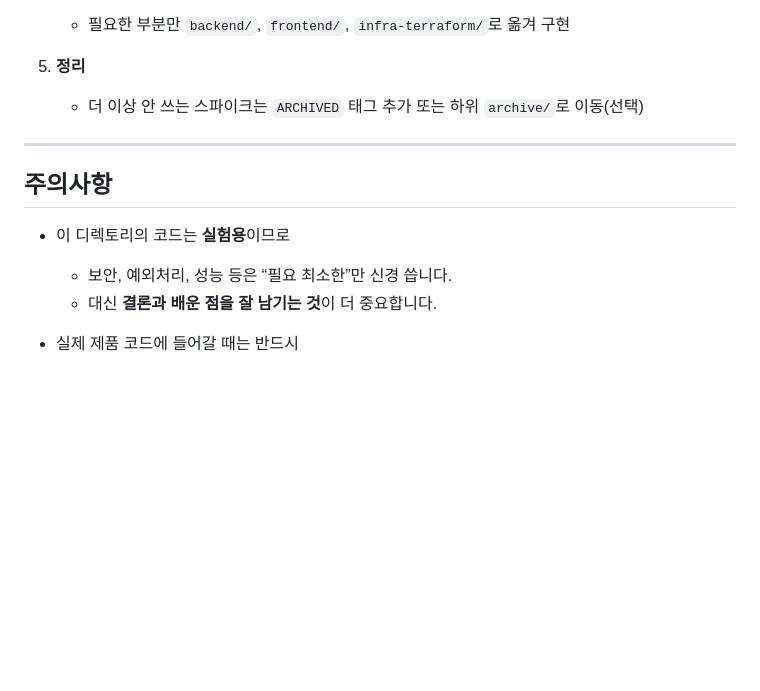
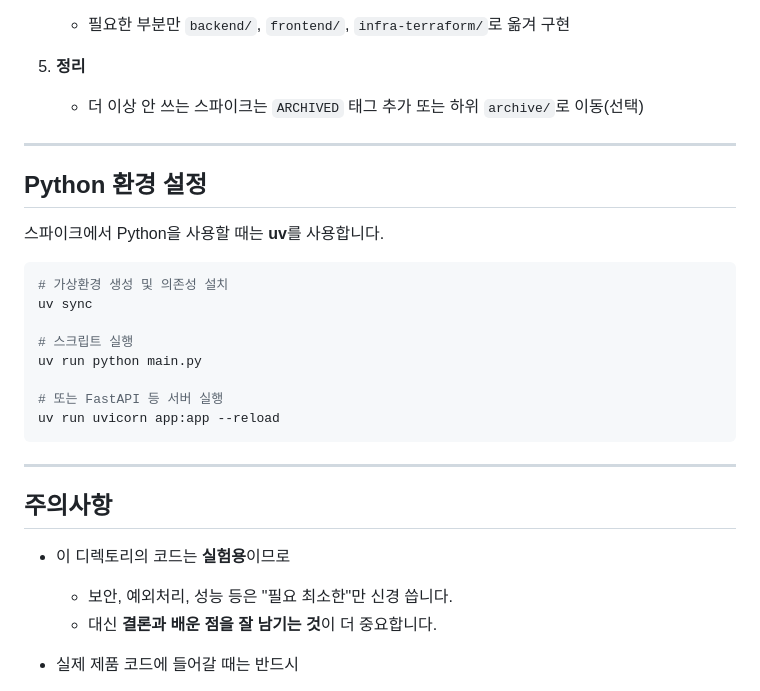
Before and after one commit to HyeminKim-kr/OARIA, a Markdown page: spikes/README.md, the part around the change. Rendered like a GitHub page; blank space fills up the shorter version.

Commit message:
docs(spikes): Python 환경 설정에 uv 사용 안내 추가

````diff
--- a/spikes/README.md
+++ b/spikes/README.md
@@ -95,11 +95,28 @@ spikes/
 
 ---
 
+## Python 환경 설정
+
+스파이크에서 Python을 사용할 때는 **uv**를 사용합니다.
+
+```bash
+# 가상환경 생성 및 의존성 설치
+uv sync
+
+# 스크립트 실행
+uv run python main.py
+
+# 또는 FastAPI 등 서버 실행
+uv run uvicorn app:app --reload
+```
+
+---
+
 ## 주의사항
 
 * 이 디렉토리의 코드는 **실험용**이므로
 
-  * 보안, 예외처리, 성능 등은 “필요 최소한”만 신경 씁니다.
+  * 보안, 예외처리, 성능 등은 "필요 최소한"만 신경 씁니다.
   * 대신 **결론과 배운 점을 잘 남기는 것**이 더 중요합니다.
 * 실제 제품 코드에 들어갈 때는 반드시
 
````
